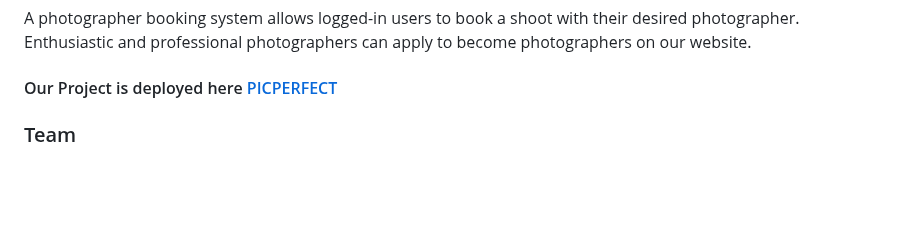
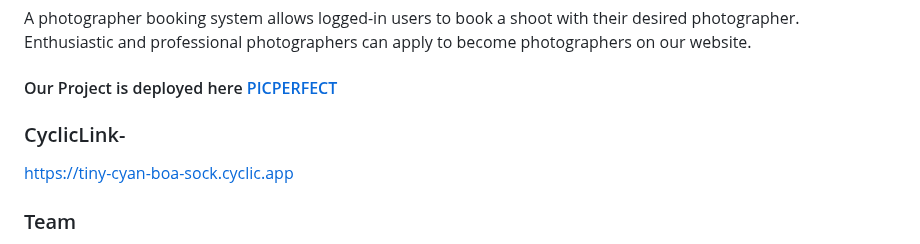
Before and after one commit to TruptimayeePanigrahy/PicPerfect.com, a Markdown page: README.md, the part around the change. GitHub-like rendering; blank space fills up the shorter version.

```diff
--- a/README.md
+++ b/README.md
@@ -5,7 +5,8 @@ A photographer booking system allows logged-in users to book a shoot with their
 Enthusiastic and professional photographers can apply to become photographers on our website.
 
 #### Our Project is deployed here [PICPERFECT](https://bookmyshoot.netlify.app/)
-
+### CyclicLink-
+https://tiny-cyan-boa-sock.cyclic.app
 ### Team
 - :woman_technologist: [Truptimayee Panigrahy](https://www.linkedin.com/in/truptimayee-panigrahy/)
 - :man_technologist: [Shashwat Mahendra](https://www.linkedin.com/in/shashwat-mahendra-214598163/)
```
